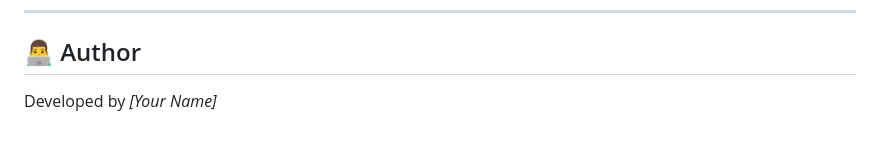
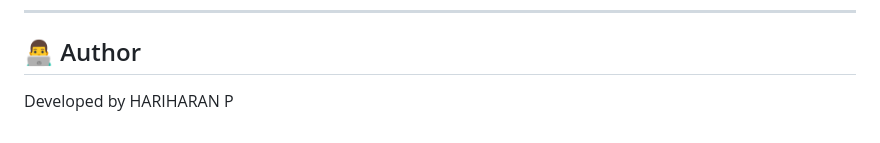
Before and after one commit to HariharanP-Cit/Stock-price-predictor, a Markdown page: README.md, the part around the change. GitHub-like rendering.

```diff
--- a/README.md
+++ b/README.md
@@ -274,4 +274,4 @@ This project is for **educational purposes only** and does not constitute financ
 
 ## 👨‍💻 Author
 
-Developed by *[Your Name]*
+Developed by HARIHARAN P
```
